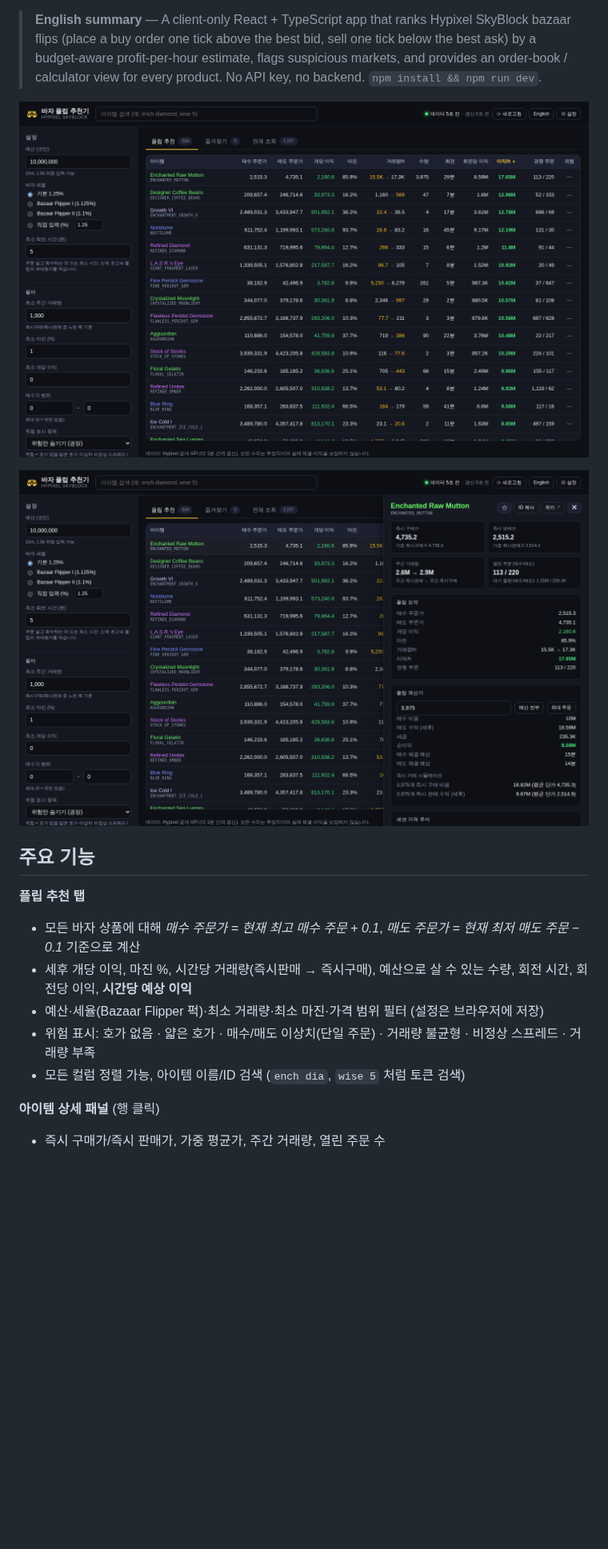
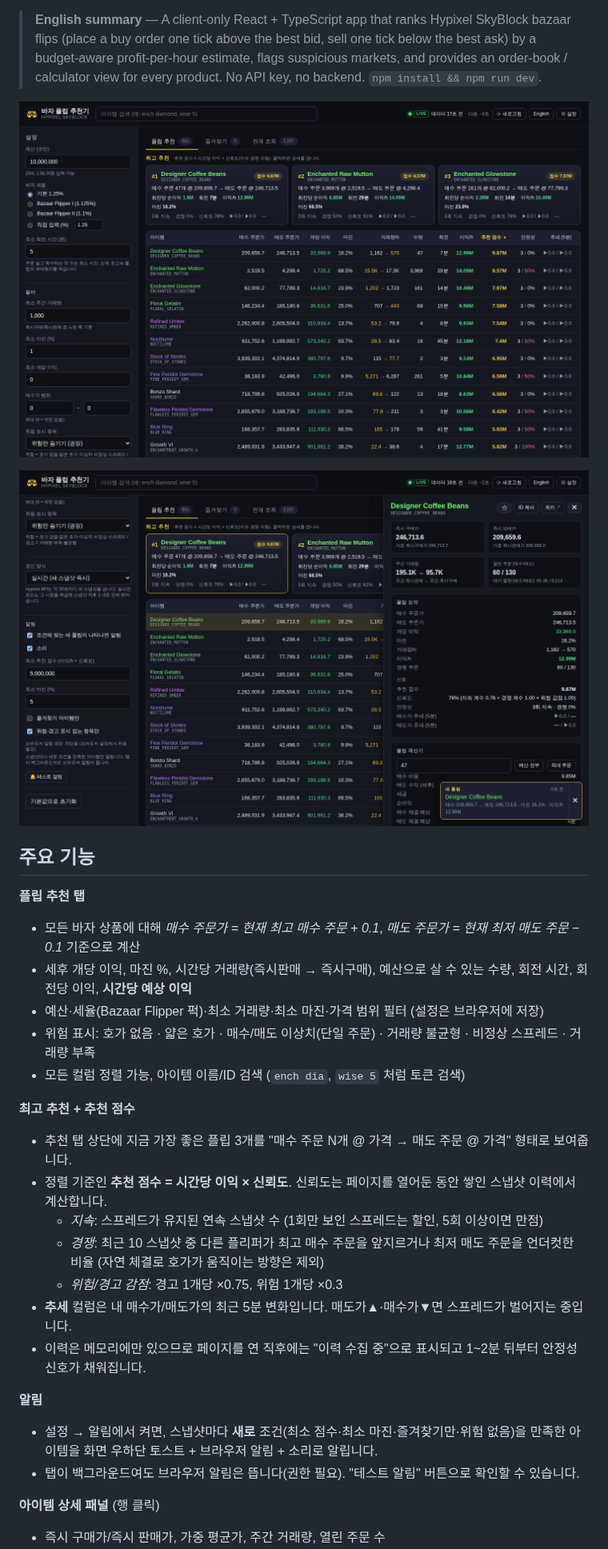
Before and after one commit to banfran-dll/flip, a Markdown page: README.md, the part around one of its changes. Shown at 80% size. GitHub-like rendering; pictures changed too: docs/screenshot-detail.png, docs/screenshot-flips.png; blank space fills up the shorter version.

```diff
--- a/README.md
+++ b/README.md
@@ -21,5 +21,18 @@ Hypixel 공개 API를 브라우저에서 직접 호출하므로 서버나 API
 - 위험 표시: 호가 없음 · 얇은 호가 · 매수/매도 이상치(단일 주문) · 거래량 불균형 · 비정상 스프레드 · 거래량 부족
 - 모든 컬럼 정렬 가능, 아이템 이름/ID 검색 (`ench dia`, `wise 5` 처럼 토큰 검색)
 
+**최고 추천 + 추천 점수**
+- 추천 탭 상단에 지금 가장 좋은 플립 3개를 "매수 주문 N개 @ 가격 → 매도 주문 @ 가격" 형태로 보여줍니다.
+- 정렬 기준인 **추천 점수 = 시간당 이익 × 신뢰도**. 신뢰도는 페이지를 열어둔 동안 쌓인 스냅샷 이력에서 계산합니다.
+  - *지속*: 스프레드가 유지된 연속 스냅샷 수 (1회만 보인 스프레드는 할인, 5회 이상이면 만점)
+  - *경쟁*: 최근 10 스냅샷 중 다른 플리퍼가 최고 매수 주문을 앞지르거나 최저 매도 주문을 언더컷한 비율 (자연 체결로 호가가 움직이는 방향은 제외)
+  - *위험/경고 감점*: 경고 1개당 ×0.75, 위험 1개당 ×0.3
+- **추세** 컬럼은 내 매수가/매도가의 최근 5분 변화입니다. 매도가▲·매수가▼면 스프레드가 벌어지는 중입니다.
+- 이력은 메모리에만 있으므로 페이지를 연 직후에는 "이력 수집 중"으로 표시되고 1~2분 뒤부터 안정성 신호가 채워집니다.
+
+**알림**
+- 설정 → 알림에서 켜면, 스냅샷마다 **새로** 조건(최소 점수·최소 마진·즐겨찾기만·위험 없음)을 만족한 아이템을 화면 우하단 토스트 + 브라우저 알림 + 소리로 알립니다.
+- 탭이 백그라운드여도 브라우저 알림은 뜹니다(권한 필요). "테스트 알림" 버튼으로 확인할 수 있습니다.
+
 **아이템 상세 패널** (행 클릭)
 - 즉시 구매가/즉시 판매가, 가중 평균가, 주간 거래량, 열린 주문 수
```
Also changed, not shown: other parts of README.md (+4 -1 lines), 15 other files.
